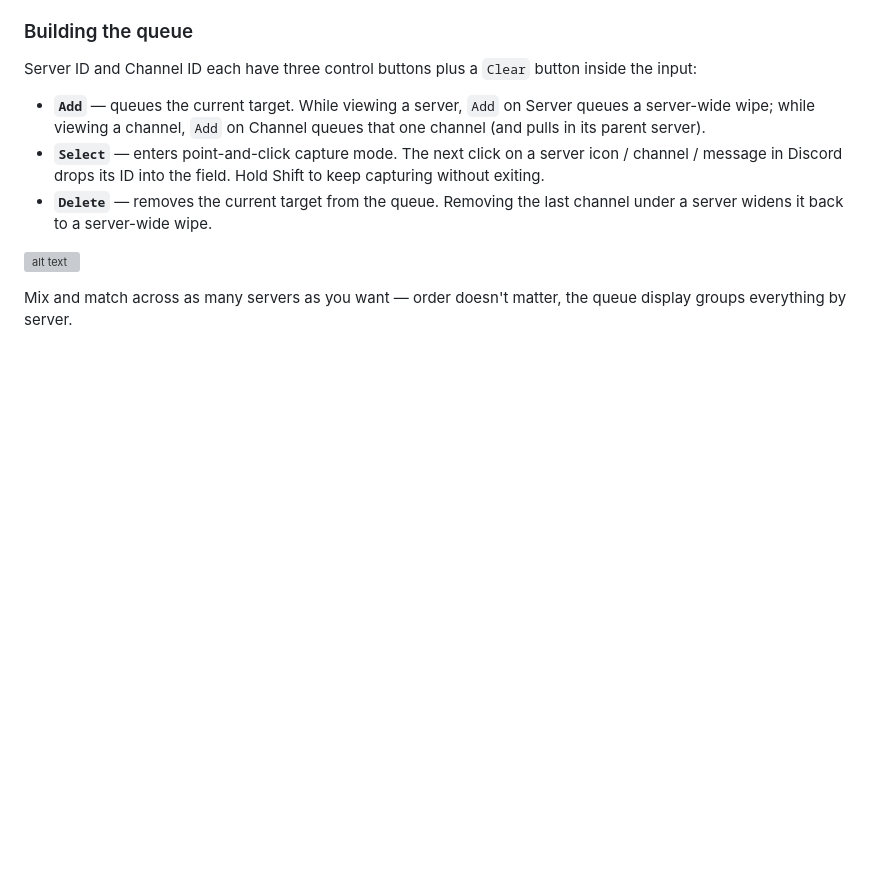
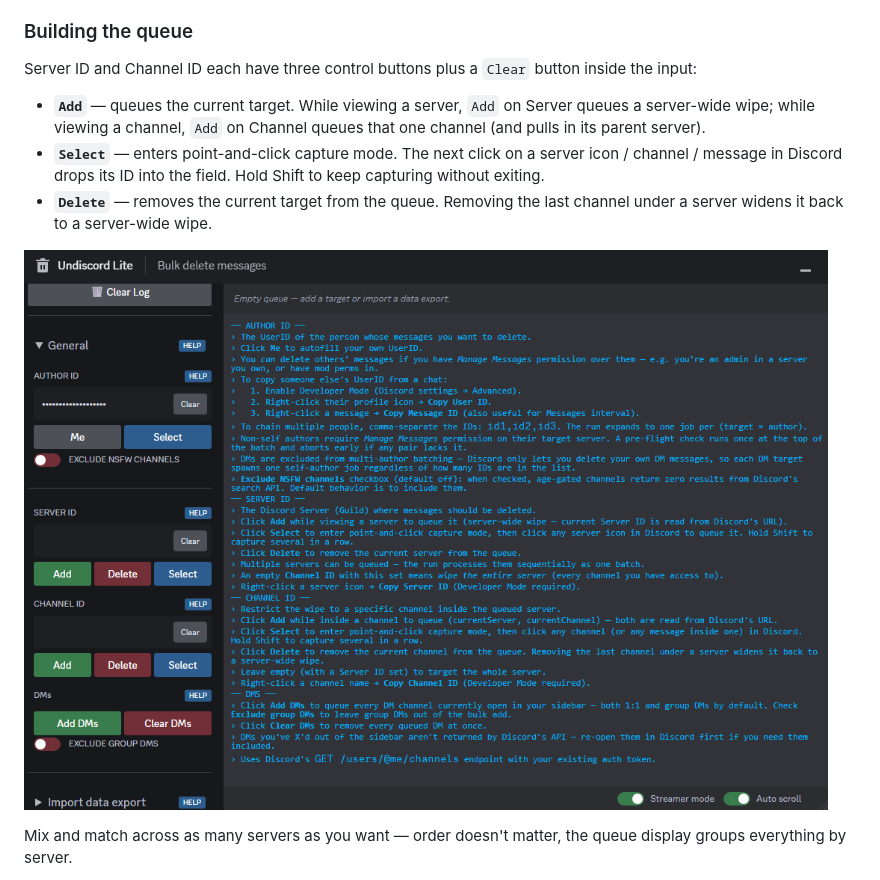
Before and after one commit to OrbitalCheese/undiscord-lite, a Markdown page: README.md, the part around the change. GitHub-like rendering; blank space fills up the shorter version; grey boxes are pictures that could not be loaded.

Commit message:
New image in readme

```diff
--- a/README.md
+++ b/README.md
@@ -107,7 +107,7 @@ Server ID and Channel ID each have three control buttons plus a `Clear` button i
 - **`Select`** — enters point-and-click capture mode. The next click on a server icon / channel / message in Discord drops its ID into the field. Hold Shift to keep capturing without exiting.
 - **`Delete`** — removes the current target from the queue. Removing the last channel under a server widens it back to a server-wide wipe.
 
-![alt text]({F247CB82-8F22-4286-917F-368798B40212}.png)
+![alt text](readmeImages/{F247CB82-8F22-4286-917F-368798B40212}.png)
 
 Mix and match across as many servers as you want — order doesn't matter, the queue display groups everything by server.
 
```
